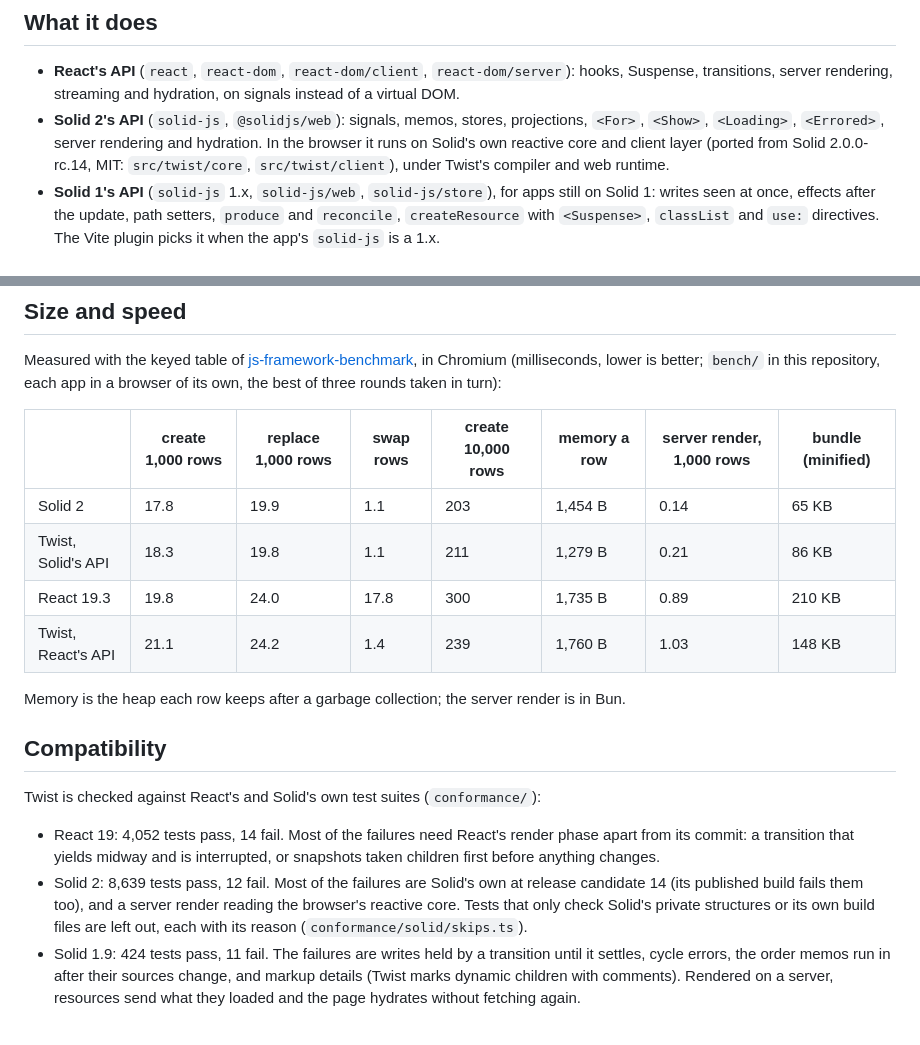
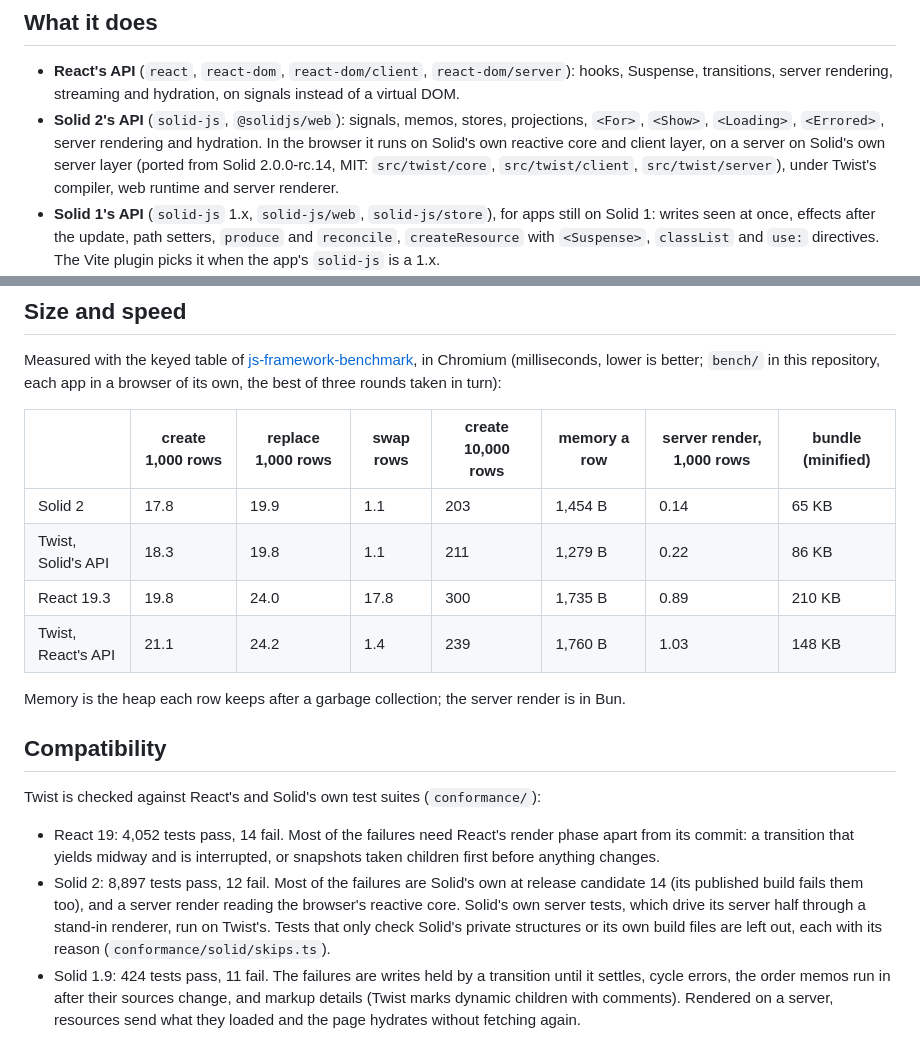
Before and after one commit to SluurpHQ/twist, a Markdown page: README.md, 2 parts joined by grey strips. Rendered like a GitHub page.

Commit message:
README: the server's Solid API on Solid's server layer; Solid 8897/12, server render 0.22 ms

```diff
--- a/README.md
+++ b/README.md
@@ -14,8 +14,8 @@ signals: no virtual DOM, no re-running components to find what changed.
   server rendering, streaming and hydration, on signals instead of a virtual DOM.
 - **Solid 2's API** (`solid-js`, `@solidjs/web`): signals, memos, stores, projections, `<For>`, `<Show>`,
   `<Loading>`, `<Errored>`, server rendering and hydration. In the browser it runs on Solid's own reactive core and
-  client layer (ported from Solid 2.0.0-rc.14, MIT: `src/twist/core`, `src/twist/client`), under Twist's compiler and
-  web runtime.
+  client layer, on a server on Solid's own server layer (ported from Solid 2.0.0-rc.14, MIT: `src/twist/core`,
+  `src/twist/client`, `src/twist/server`), under Twist's compiler, web runtime and server renderer.
 - **Solid 1's API** (`solid-js` 1.x, `solid-js/web`, `solid-js/store`), for apps still on Solid 1: writes seen at
   once, effects after the update, path setters, `produce` and `reconcile`, `createResource` with `<Suspense>`,
   `classList` and `use:` directives. The Vite plugin picks it when the app's `solid-js` is a 1.x.
@@ -71,7 +71,7 @@ rounds taken in turn):
 | | create 1,000 rows | replace 1,000 rows | swap rows | create 10,000 rows | memory a row | server render, 1,000 rows | bundle (minified) |
 |---|---|---|---|---|---|---|---|
 | Solid 2 | 17.8 | 19.9 | 1.1 | 203 | 1,454 B | 0.14 | 65 KB |
-| Twist, Solid's API | 18.3 | 19.8 | 1.1 | 211 | 1,279 B | 0.21 | 86 KB |
+| Twist, Solid's API | 18.3 | 19.8 | 1.1 | 211 | 1,279 B | 0.22 | 86 KB |
 | React 19.3 | 19.8 | 24.0 | 17.8 | 300 | 1,735 B | 0.89 | 210 KB |
 | Twist, React's API | 21.1 | 24.2 | 1.4 | 239 | 1,760 B | 1.03 | 148 KB |
 
@@ -83,8 +83,9 @@ Twist is checked against React's and Solid's own test suites (`conformance/`):
 
 - React 19: 4,052 tests pass, 14 fail. Most of the failures need React's render phase apart from its commit: a
   transition that yields midway and is interrupted, or snapshots taken children first before anything changes.
-- Solid 2: 8,639 tests pass, 12 fail. Most of the failures are Solid's own at release candidate 14 (its published
-  build fails them too), and a server render reading the browser's reactive core. Tests that only check Solid's private
+- Solid 2: 8,897 tests pass, 12 fail. Most of the failures are Solid's own at release candidate 14 (its published
+  build fails them too), and a server render reading the browser's reactive core. Solid's own server tests, which drive
+  its server half through a stand-in renderer, run on Twist's. Tests that only check Solid's private
   structures or its own build files are left out, each with its reason (`conformance/solid/skips.ts`).
 - Solid 1.9: 424 tests pass, 11 fail. The failures are writes held by a transition until it settles, cycle errors,
   the order memos run in after their sources change, and markup details (Twist marks dynamic children with comments).
```
